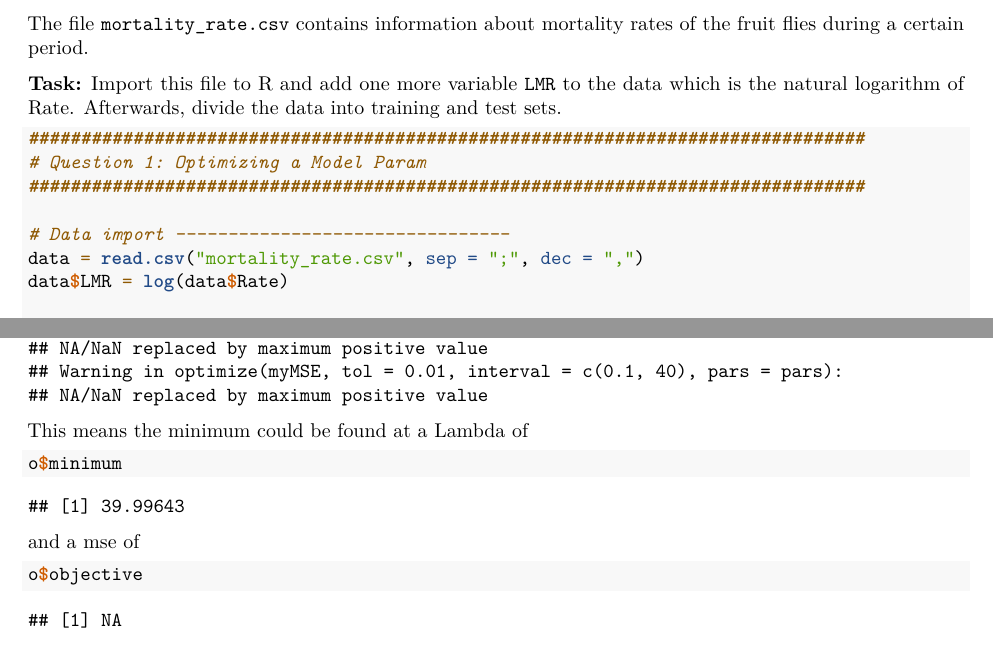
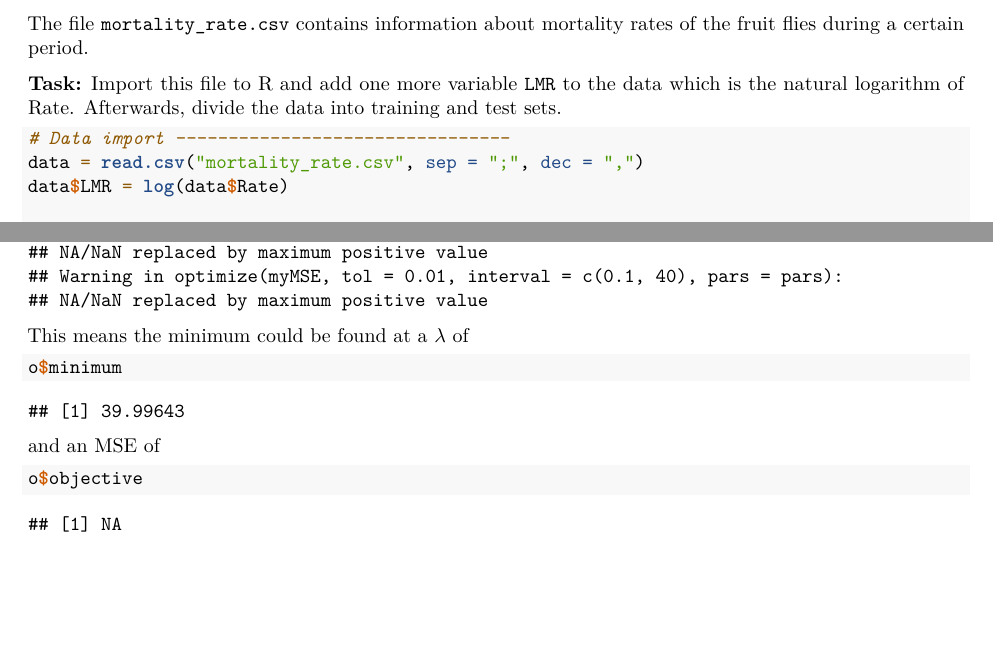
Before and after one commit to flennic/computational-statistics, an R Markdown document (lab02/Computational_Statistics_Lab02.Rmd): two parts of pages 1 and 3 of 8 before the commit and two parts of pages 1 and 3 of 7 after it, joined at a grey line, cut so that both start at the same text, the shorter picture padded with empty space. Rendered offline with R 4.5, knitr and Pandoc, then LaTeX, with nearby package versions; both versions are drawn in the output format of the newer one; some code elsewhere in the file could not run offline.

Commit message:
Some tweaks

````diff
--- a/lab02/Computational_Statistics_Lab02.Rmd
+++ b/lab02/Computational_Statistics_Lab02.Rmd
@@ -3,15 +3,15 @@ title: "Computational Statistics - Lab 02"
 author: "Maximilian Pfundstein"
 date: "`r Sys.Date()`"
 output:
+  pdf_document:
+    toc: true
+    toc_depth: 3
+    number_sections: true
   html_document:
     df_print: paged
     toc: true
     toc_float: false
     number_sections: false
-  pdf_document:
-    toc: true
-    toc_depth: 3
-    number_sections: true
 ---
 
 ```{r setup, include = FALSE}
@@ -27,11 +27,15 @@ The file `mortality_rate.csv` contains information about mortality rates of the
 
 **Task:** Import this file to R and add one more variable `LMR` to the data which is the natural logarithm of Rate. Afterwards, divide the data into training and test sets.
 
+```{r, echo = FALSE}
 
-```{r}
 ################################################################################
 # Question 1: Optimizing a Model Param
 ################################################################################
+
+```
+
+```{r}
 
 # Data import --------------------------------
 data = read.csv("mortality_rate.csv", sep = ";", dec = ",")
@@ -120,14 +124,18 @@ o = optimize(myMSE, tol = 0.01, interval = c(0.1, 40), pars = pars)
 
 ```
 
-This means the minimum could be found at a Lambda of
+This means the minimum could be found at a $\lambda$ of
+
 ```{r}
 o$minimum
 ```
-and a mse of
+
+and an MSE of
+
 ```{r}
 o$objective
 ```
+
 The function `myMSE()` was called 18 times. We counted the printed dots, we were to lazy to build a wrapper with a counter :).
 
 **Task:** Use `optim()` function and BFGS method with starting point $\lambda = 35$ to find the optimal $\lambda$ value. How many `myMSE()` function evaluations were required (read ?optim)? Compare the results you obtained with the results from step 5 and make conclusions.
````
Also changed, not shown: lab02/Computational_Statistics_Lab02.html, lab02/Computational_Statistics_Lab02.pdf, lab02/Computational_Statistics_Lab02.Rmd (4 more changed lines).
